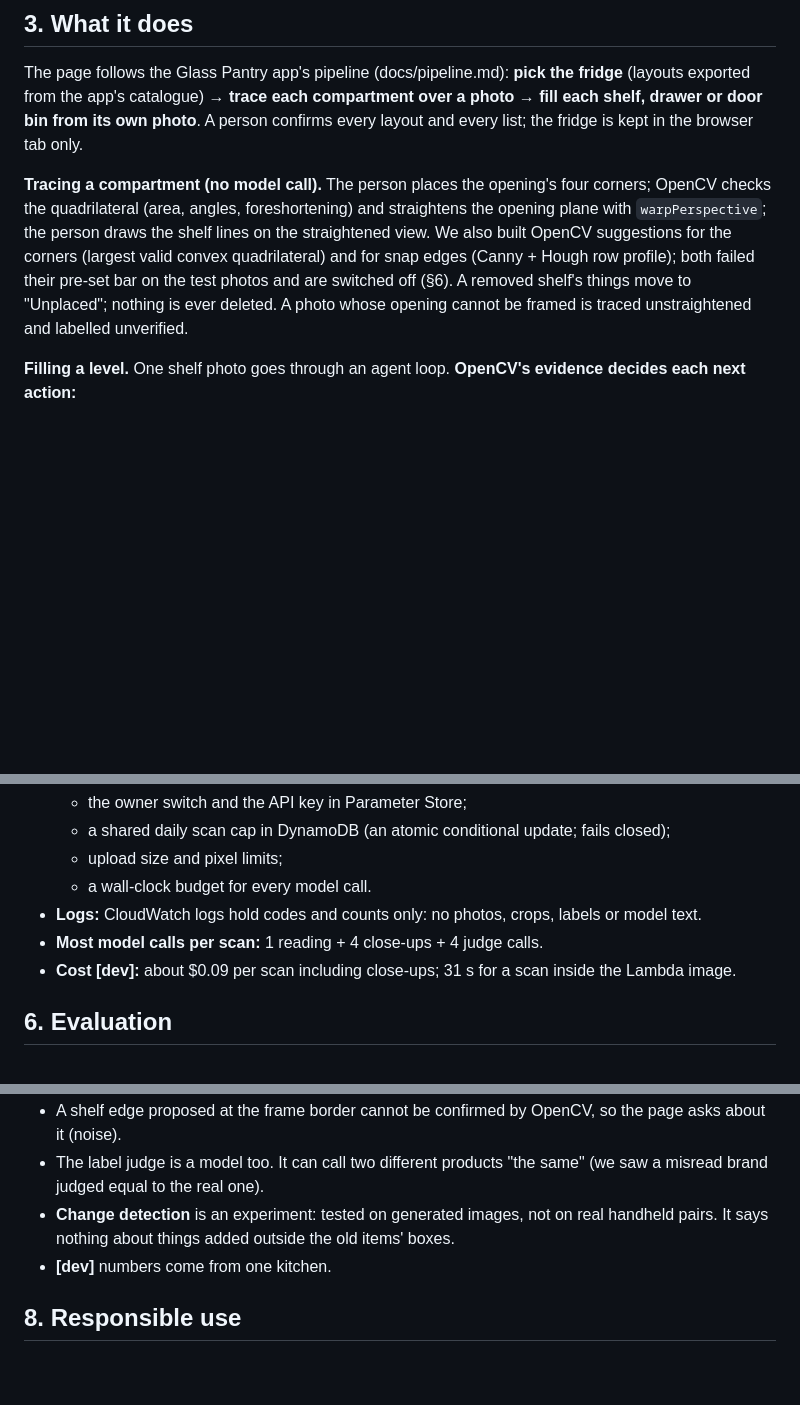
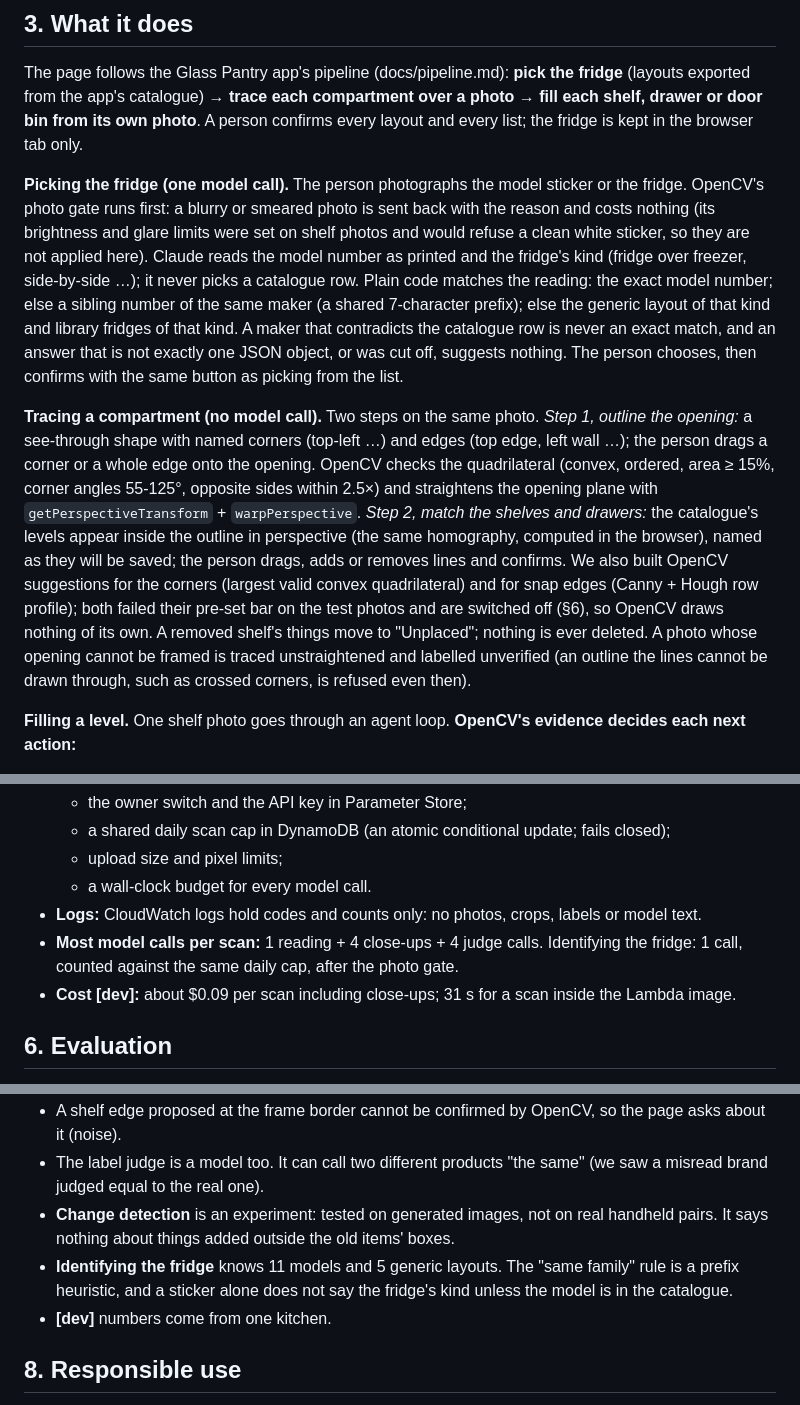
Before and after one commit to juanpark/glass-pantry-opencv, a Markdown page: docs/report.md, 3 parts joined by grey strips. Rendered like a GitHub page; blank space fills up the shorter version.

```diff
--- a/docs/report.md
+++ b/docs/report.md
@@ -22,12 +22,26 @@ The page follows the Glass Pantry app's pipeline (docs/pipeline.md): **pick the
 app's catalogue) → **trace each compartment over a photo** → **fill each shelf, drawer or door bin from its own
 photo**. A person confirms every layout and every list; the fridge is kept in the browser tab only.
 
-**Tracing a compartment (no model call).** The person places the opening's four corners; OpenCV checks the
-quadrilateral (area, angles, foreshortening) and straightens the opening plane with `warpPerspective`; the person
-draws the shelf lines on the straightened view. We also built OpenCV suggestions for the corners (largest valid
-convex quadrilateral) and for snap edges (Canny + Hough row profile); both failed their pre-set bar on the test
-photos and are switched off (§6). A removed shelf's things move to "Unplaced"; nothing
-is ever deleted. A photo whose opening cannot be framed is traced unstraightened and labelled unverified.
+**Picking the fridge (one model call).** The person photographs the model sticker or the fridge. OpenCV's photo
+gate runs first: a blurry or smeared photo is sent back with the reason and costs nothing (its brightness and
+glare limits were set on shelf photos and would refuse a clean white sticker, so they are not applied here). Claude
+reads the model number as printed and the fridge's kind (fridge over freezer, side-by-side …); it never picks a
+catalogue row. Plain code matches the reading: the exact model number; else a sibling number of the same maker
+(a shared 7-character prefix); else the generic layout of that kind and library fridges of that kind. A maker that
+contradicts the catalogue row is never an exact match, and an answer that is not exactly one JSON object, or was cut
+off, suggests nothing. The person chooses, then confirms with the same button as picking from the list.
+
+**Tracing a compartment (no model call).** Two steps on the same photo. *Step 1, outline the opening:* a
+see-through shape with named corners (top-left …) and edges (top edge, left wall …); the person drags a corner or a
+whole edge onto the opening. OpenCV checks the quadrilateral (convex, ordered, area ≥ 15%, corner angles 55-125°,
+opposite sides within 2.5×) and straightens the opening plane with `getPerspectiveTransform` + `warpPerspective`.
+*Step 2, match the shelves and drawers:* the catalogue's levels appear inside the outline in perspective (the same
+homography, computed in the browser), named as they will be saved; the person drags, adds or removes lines and
+confirms. We also built OpenCV suggestions for the corners (largest valid convex quadrilateral) and for snap edges
+(Canny + Hough row profile); both failed their pre-set bar on the test photos and are switched off (§6), so OpenCV
+draws nothing of its own. A removed shelf's things move to "Unplaced"; nothing is ever deleted. A photo whose
+opening cannot be framed is traced unstraightened and labelled unverified (an outline the lines cannot be drawn
+through, such as crossed corners, is refused even then).
 
 **Filling a level.** One shelf photo goes through an agent loop. **OpenCV's evidence decides each next action:**
 
@@ -88,7 +108,8 @@ is ever deleted. A photo whose opening cannot be framed is traced unstraightened
   - upload size and pixel limits;
   - a wall-clock budget for every model call.
 - **Logs:** CloudWatch logs hold codes and counts only: no photos, crops, labels or model text.
-- **Most model calls per scan:** 1 reading + 4 close-ups + 4 judge calls.
+- **Most model calls per scan:** 1 reading + 4 close-ups + 4 judge calls. Identifying the fridge: 1 call, counted
+  against the same daily cap, after the photo gate.
 - **Cost [dev]:** about $0.09 per scan including close-ups; 31 s for a scan inside the Lambda image.
 
 ## 6. Evaluation
@@ -149,6 +176,8 @@ cost is expected to be lower but is unmeasured.
   equal to the real one).
 - **Change detection** is an experiment: tested on generated images, not on real handheld pairs. It says nothing
   about things added outside the old items' boxes.
+- **Identifying the fridge** knows 11 models and 5 generic layouts. The "same family" rule is a prefix heuristic,
+  and a sticker alone does not say the fridge's kind unless the model is in the catalogue.
 - **[dev]** numbers come from one kitchen.
 
 ## 8. Responsible use
```
Also changed, not shown: other parts of docs/report.md (+17 -4 lines), docs/pipeline.md (+2 -2 lines), docs/architecture/agent_loop.png (added), docs/architecture/architecture.png (added), 3 other files.
